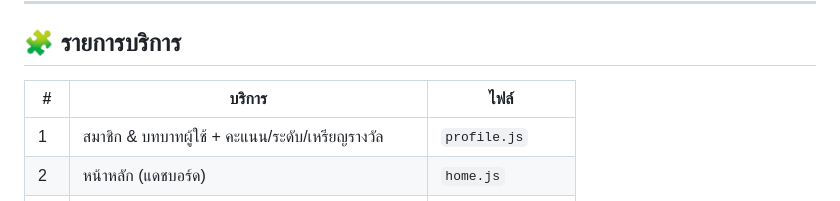
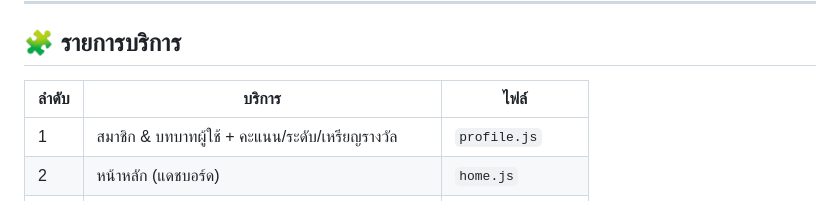
Before and after one commit to poppalistill/silpthai, a Markdown page: README.md, the part around the change. Rendered like a GitHub page.

Commit message:
แก้หัวตาราง

```diff
--- a/README.md
+++ b/README.md
@@ -37,7 +37,7 @@ python -m http.server 5500
 
 ## 🧩 รายการบริการ
 
-| # | บริการ | ไฟล์ |
+| ลำดับ | บริการ | ไฟล์ |
 |---|---|---|
 | 1 | สมาชิก & บทบาทผู้ใช้ + คะแนน/ระดับ/เหรียญรางวัล | `profile.js` |
 | 2 | หน้าหลัก (แดชบอร์ด) | `home.js` |
```
